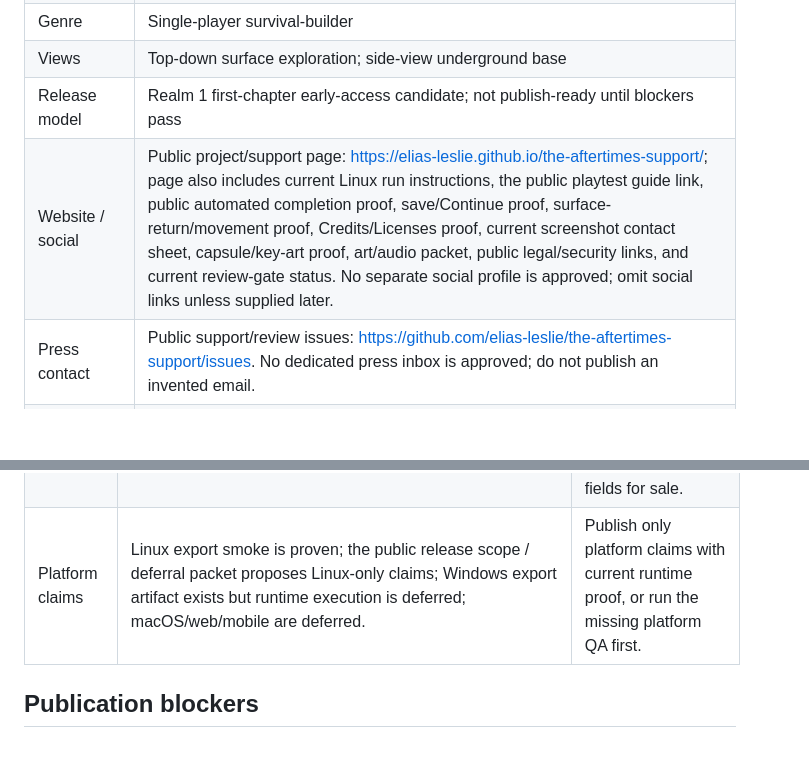
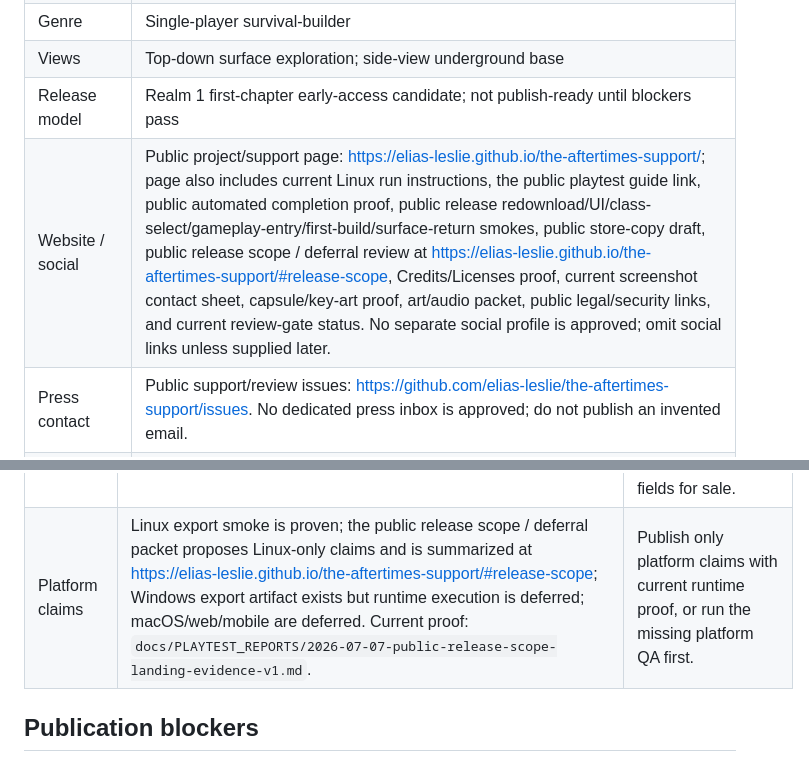
Before and after one commit to elias-leslie/the-aftertimes-support, a Markdown page: REALM1_STORE_DRAFT.md, 2 parts joined by grey strips. Rendered like a GitHub page; blank space fills up the shorter version.

```diff
--- a/REALM1_STORE_DRAFT.md
+++ b/REALM1_STORE_DRAFT.md
@@ -194,7 +194,7 @@ Use structured playtest feedback, bug reports, optional local telemetry snippets
 | Genre | Single-player survival-builder |
 | Views | Top-down surface exploration; side-view underground base |
 | Release model | Realm 1 first-chapter early-access candidate; not publish-ready until blockers pass |
-| Website / social | Public project/support page: <https://elias-leslie.github.io/the-aftertimes-support/>; page also includes current Linux run instructions, the public playtest guide link, public automated completion proof, save/Continue proof, surface-return/movement proof, Credits/Licenses proof, current screenshot contact sheet, capsule/key-art proof, art/audio packet, public legal/security links, and current review-gate status. No separate social profile is approved; omit social links unless supplied later. |
+| Website / social | Public project/support page: <https://elias-leslie.github.io/the-aftertimes-support/>; page also includes current Linux run instructions, the public playtest guide link, public automated completion proof, public release redownload/UI/class-select/gameplay-entry/first-build/surface-return smokes, public store-copy draft, public release scope / deferral review at <https://elias-leslie.github.io/the-aftertimes-support/#release-scope>, Credits/Licenses proof, current screenshot contact sheet, capsule/key-art proof, art/audio packet, public legal/security links, and current review-gate status. No separate social profile is approved; omit social links unless supplied later. |
 | Press contact | Public support/review issues: <https://github.com/elias-leslie/the-aftertimes-support/issues>. No dedicated press inbox is approved; do not publish an invented email. |
 | One-line pitch | Rebuild humanity in a dying wasteland by scavenging the surface, carving a bunker, and uncovering the Earth Remembers ledger. |
 
@@ -252,7 +261,7 @@ package line and public support proofs:
 | Store platform account | No Steam/itch account ids, app ids, payout setup, tax setup, or release owner fields are present in repo evidence. | Complete platform account, payout, tax, and app-id setup outside the repo, then record non-secret ids/status here. |
 | Regional pricing | Draft base-price rationale exists at `$9.99 USD`; regional/tax/platform-fee review is not complete. | Approve base price, regional pricing policy, discounts, taxes, and currency handling. |
 | Paid-release legal review | LICENSE, NOTICE, SECURITY, and Credits/Licenses proofs exist; public support repo mirrors LICENSE/NOTICE/SECURITY and the current public title Credits smoke for reviewers. Final external paid-release legal/store review is still open. Intake template: `.github/ISSUE_TEMPLATE/release_legal_store_review.yml`. | Approve final store copy, license notices, privacy/telemetry wording, third-party acknowledgements, and copyright/publisher fields for sale. |
-| Platform claims | Linux export smoke is proven; the public release scope / deferral packet proposes Linux-only claims; Windows export artifact exists but runtime execution is deferred; macOS/web/mobile are deferred. | Publish only platform claims with current runtime proof, or run the missing platform QA first. |
+| Platform claims | Linux export smoke is proven; the public release scope / deferral packet proposes Linux-only claims and is summarized at <https://elias-leslie.github.io/the-aftertimes-support/#release-scope>; Windows export artifact exists but runtime execution is deferred; macOS/web/mobile are deferred. Current proof: `docs/PLAYTEST_REPORTS/2026-07-07-public-release-scope-landing-evidence-v1.md`. | Publish only platform claims with current runtime proof, or run the missing platform QA first. |
 
 ## Publication blockers
 
```
Also changed, not shown: other parts of REALM1_STORE_DRAFT.md (+21 -12 lines).
